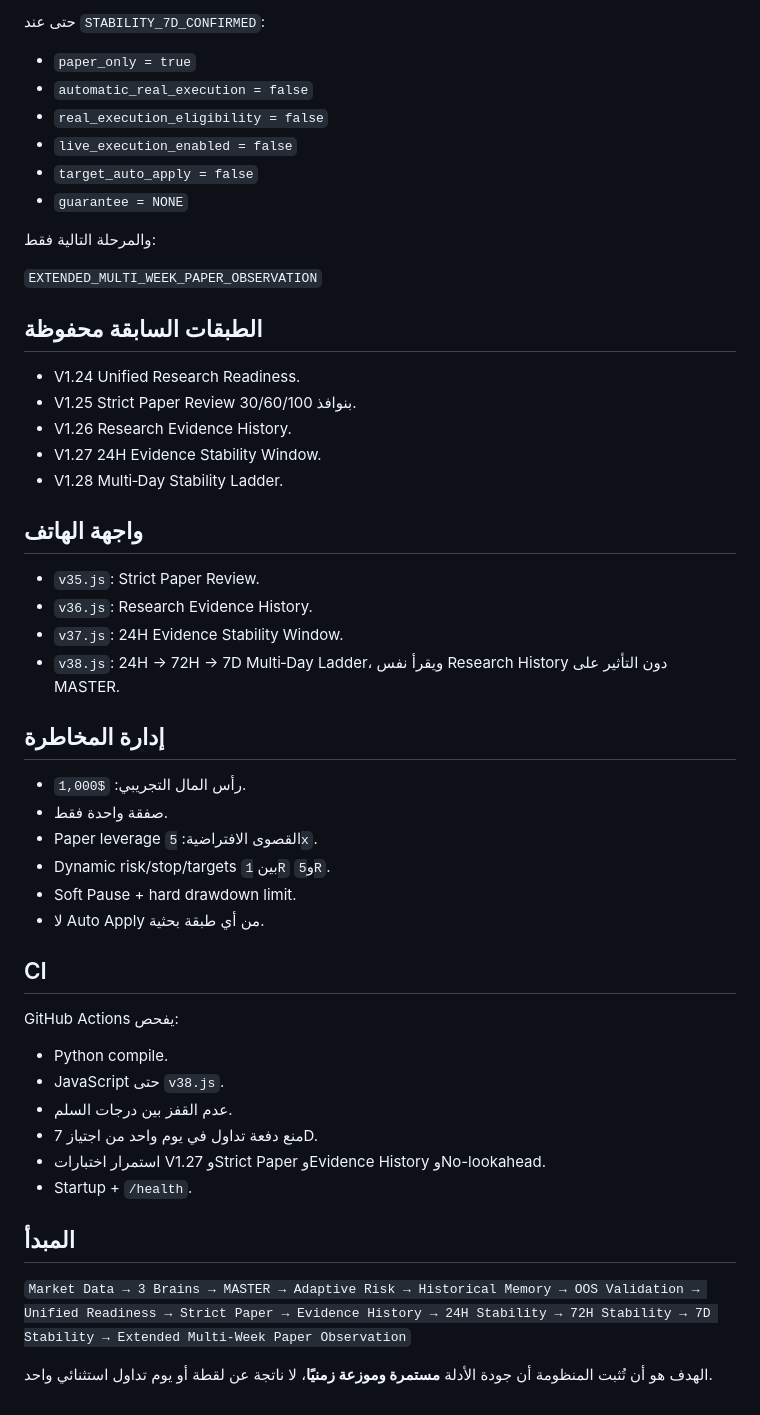
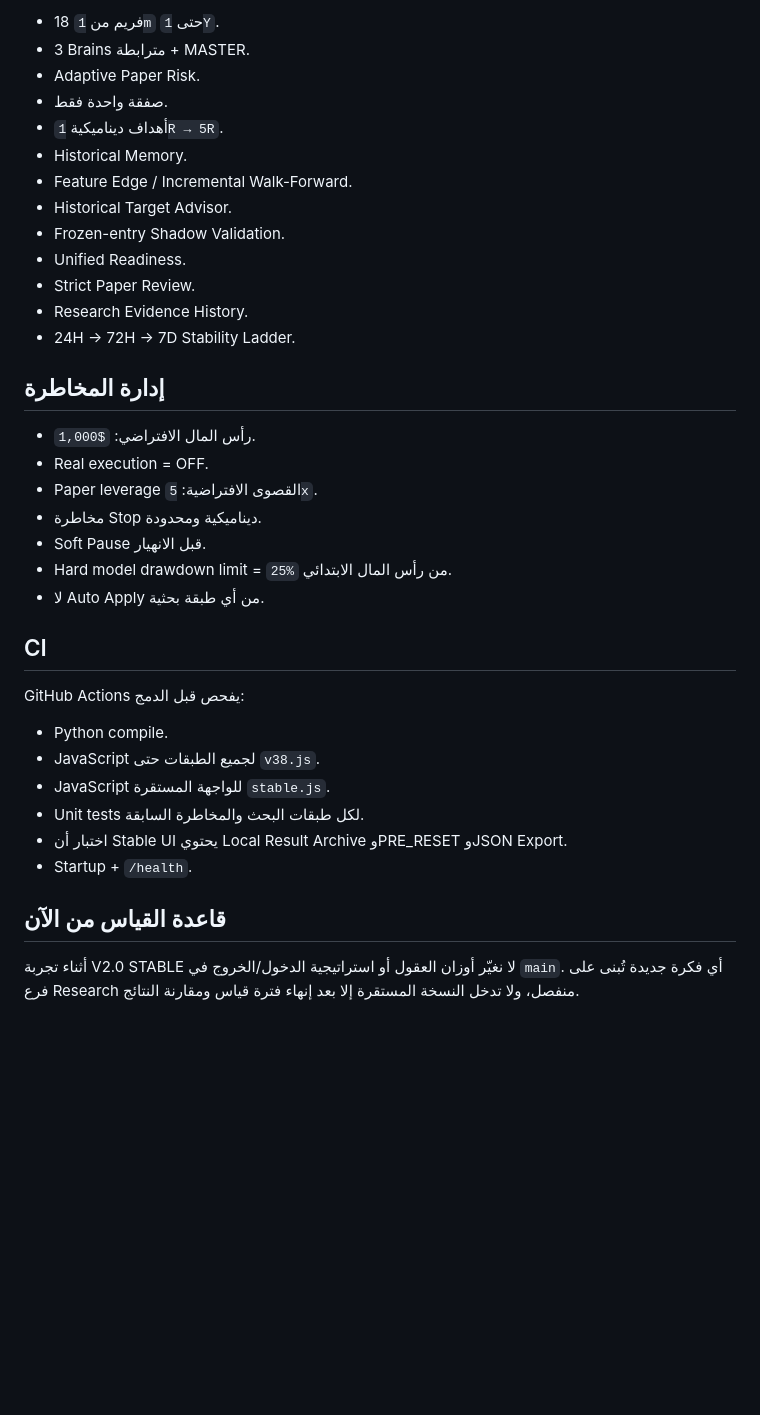
Before and after one commit to ostaze48-collab/BTC-Analyzer, a Markdown page: README.md, the part around one of its changes. Rendered like a GitHub page; blank space fills up the shorter version.

```diff
--- a/README.md
+++ b/README.md
@@ -61,54 +60,39 @@ V1.28 تضيف **Multi‑Day Stability Ladder** فوق V1.27. الهدف هو ا
 
-حتى عند `STABILITY_7D_CONFIRMED`:
-
-- `paper_only = true`
-- `automatic_real_execution = false`
-- `real_execution_eligibility = false`
-- `live_execution_enabled = false`
-- `target_auto_apply = false`
-- `guarantee = NONE`
-
-والمرحلة التالية فقط:
-
-`EXTENDED_MULTI_WEEK_PAPER_OBSERVATION`
-
-## الطبقات السابقة محفوظة
-
-- V1.24 Unified Research Readiness.
-- V1.25 Strict Paper Review بنوافذ 30/60/100.
-- V1.26 Research Evidence History.
-- V1.27 24H Evidence Stability Window.
-- V1.28 Multi‑Day Stability Ladder.
-
-## واجهة الهاتف
-
-- `v35.js`: Strict Paper Review.
-- `v36.js`: Research Evidence History.
-- `v37.js`: 24H Evidence Stability Window.
-- `v38.js`: 24H → 72H → 7D Multi‑Day Ladder، ويقرأ نفس Research History دون التأثير على MASTER.
+- 18 فريم من `1m` حتى `1Y`.
+- 3 Brains مترابطة + MASTER.
+- Adaptive Paper Risk.
+- صفقة واحدة فقط.
+- أهداف ديناميكية `1R → 5R`.
+- Historical Memory.
+- Feature Edge / Incremental Walk-Forward.
+- Historical Target Advisor.
+- Frozen-entry Shadow Validation.
+- Unified Readiness.
+- Strict Paper Review.
+- Research Evidence History.
+- 24H → 72H → 7D Stability Ladder.
 
 ## إدارة المخاطرة
 
-- رأس المال التجريبي: `$1,000`.
-- صفقة واحدة فقط.
+- رأس المال الافتراضي: `$1,000`.
+- Real execution = OFF.
 - Paper leverage القصوى الافتراضية: `5x`.
-- Dynamic risk/stop/targets بين `1R` و`5R`.
-- Soft Pause + hard drawdown limit.
+- مخاطرة Stop ديناميكية ومحدودة.
+- Soft Pause قبل الانهيار.
+- Hard model drawdown limit = `25%` من رأس المال الابتدائي.
 - لا Auto Apply من أي طبقة بحثية.
 
 ## CI
 
-GitHub Actions يفحص:
+GitHub Actions يفحص قبل الدمج:
 
 - Python compile.
-- JavaScript حتى `v38.js`.
-- عدم القفز بين درجات السلم.
-- منع دفعة تداول في يوم واحد من اجتياز 7D.
-- استمرار اختبارات V1.27 وStrict Paper وEvidence History وNo-lookahead.
+- JavaScript لجميع الطبقات حتى `v38.js`.
+- JavaScript للواجهة المستقرة `stable.js`.
+- Unit tests لكل طبقات البحث والمخاطرة السابقة.
+- اختبار أن Stable UI يحتوي Local Result Archive وPRE_RESET وJSON Export.
 - Startup + `/health`.
 
-## المبدأ
+## قاعدة القياس من الآن
 
-`Market Data → 3 Brains → MASTER → Adaptive Risk → Historical Memory → OOS Validation → Unified Readiness → Strict Paper → Evidence History → 24H Stability → 72H Stability → 7D Stability → Extended Multi‑Week Paper Observation`
-
-الهدف هو أن تُثبت المنظومة أن جودة الأدلة **مستمرة وموزعة زمنيًا**، لا ناتجة عن لقطة أو يوم تداول استثنائي واحد.
+أثناء تجربة V2.0 STABLE لا نغيّر أوزان العقول أو استراتيجية الدخول/الخروج في `main`. أي فكرة جديدة تُبنى على فرع Research منفصل، ولا تدخل النسخة المستقرة إلا بعد إنهاء فترة قياس ومقارنة النتائج.
```
Also changed, not shown: other parts of README.md (+43 -44 lines).
